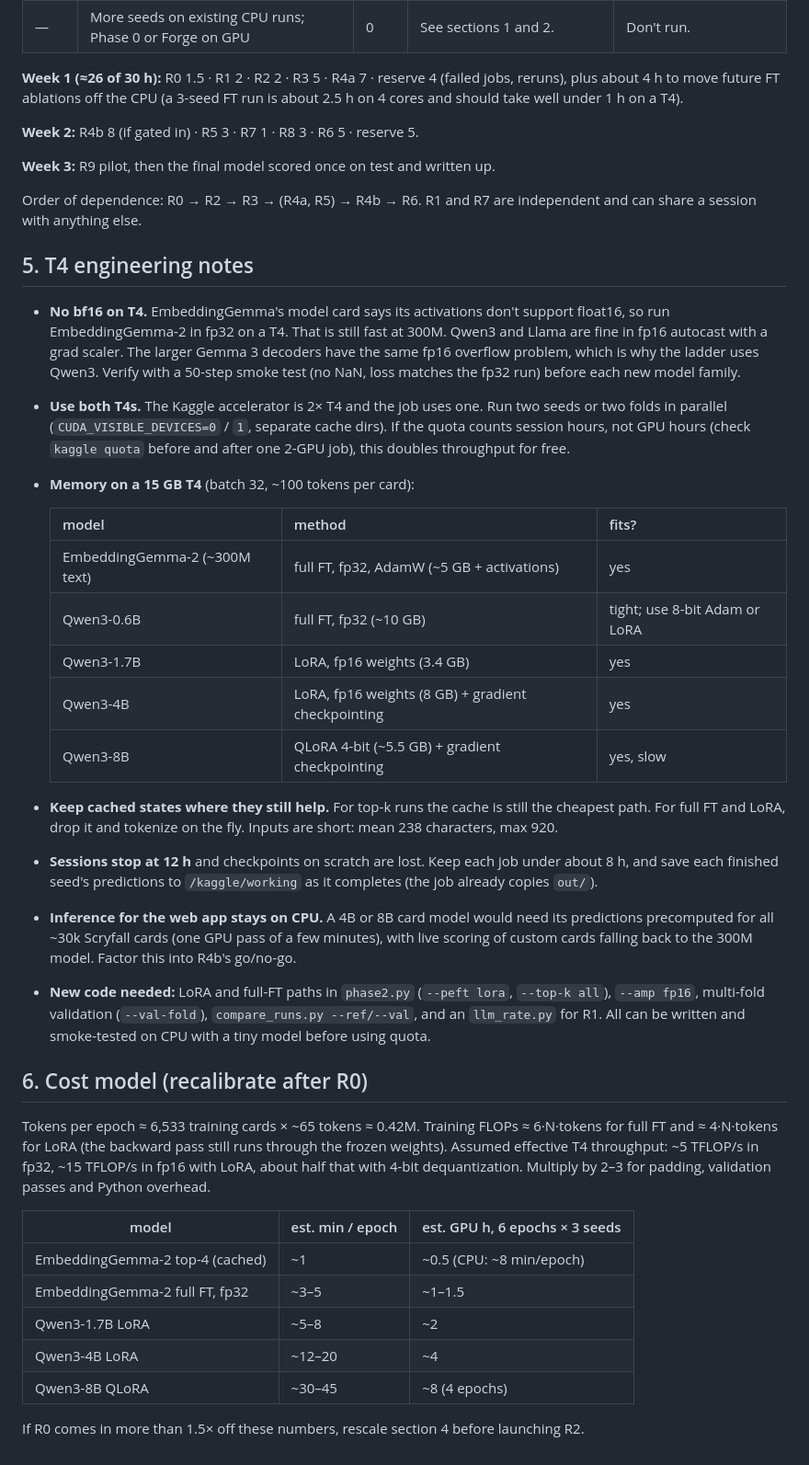
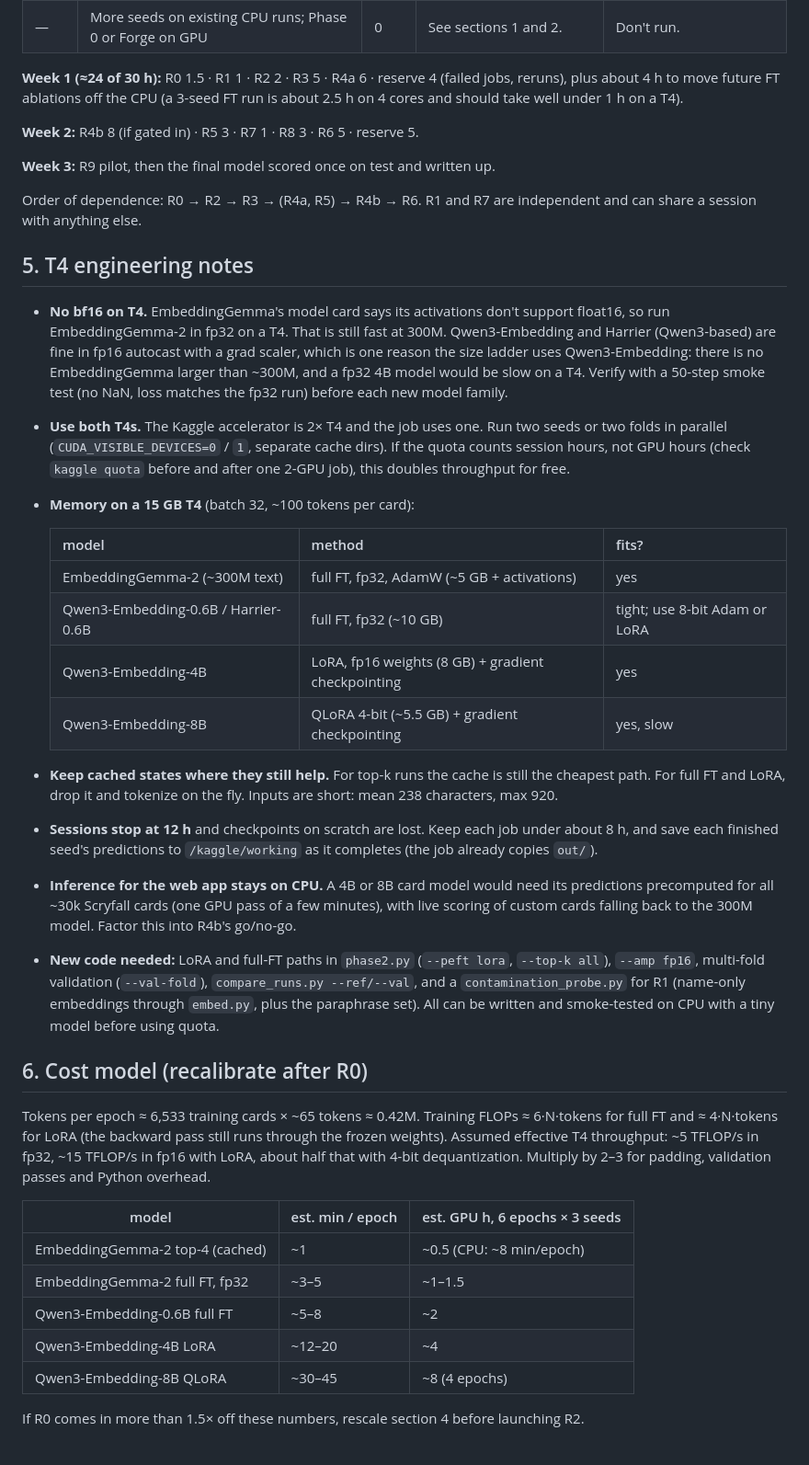
Before and after one commit to ContrattoAlessandro/MTG_Strenght, a Markdown page: docs/GPU_RERUN_PLAN.md, the part around one of its changes. Shown at 92% size. Rendered like a GitHub page.

```diff
--- a/docs/GPU_RERUN_PLAN.md
+++ b/docs/GPU_RERUN_PLAN.md
@@ -159,7 +169,7 @@ cost. Probabilities are my judgment, not measurements.
 | R9 | **End-to-end deck model with a trainable card encoder** (week 3): card tokens come from the fine-tuned text tower, and game outcomes train the encoder alongside θ. | 8+ | The one design that attacks the 0.75 → 0.54 generalization gap: it trains the text model on millions of games instead of 6.5k labels. High risk, needs new code. | Pilot on 6 sets; continue if new-set deck values reach ≥0.60 vs θ. |
 | — | More seeds on existing CPU runs; Phase 0 or Forge on GPU | 0 | See sections 1 and 2. | Don't run. |
 
-**Week 1 (≈26 of 30 h):** R0 1.5 · R1 2 · R2 2 · R3 5 · R4a 7 · reserve 4
+**Week 1 (≈24 of 30 h):** R0 1.5 · R1 1 · R2 2 · R3 5 · R4a 6 · reserve 4
 (failed jobs, reruns), plus about 4 h to move future FT ablations off the CPU (a 3-seed FT run is
 about 2.5 h on 4 cores and should take well under 1 h on a T4).
 
@@ -174,9 +184,10 @@ independent and can share a session with anything else.
 
 - **No bf16 on T4.** EmbeddingGemma's model card says its activations don't
   support float16, so run EmbeddingGemma-2 in fp32 on a T4. That is still fast
-  at 300M. Qwen3 and Llama are fine in fp16 autocast with a grad scaler. The
-  larger Gemma 3 decoders have the same fp16 overflow problem, which is why the
-  ladder uses Qwen3. Verify with a 50-step smoke test (no NaN, loss matches the
+  at 300M. Qwen3-Embedding and Harrier (Qwen3-based) are fine in fp16 autocast with a
+  grad scaler, which is one reason the size ladder uses Qwen3-Embedding: there
+  is no EmbeddingGemma larger than ~300M, and a fp32 4B model would be slow on
+  a T4. Verify with a 50-step smoke test (no NaN, loss matches the
   fp32 run) before each new model family.
 - **Use both T4s.** The Kaggle accelerator is 2× T4 and the job uses one. Run
   two seeds or two folds in parallel (`CUDA_VISIBLE_DEVICES=0` / `1`, separate
@@ -188,10 +199,9 @@ independent and can share a session with anything else.
   | model | method | fits? |
   |---|---|---|
   | EmbeddingGemma-2 (~300M text) | full FT, fp32, AdamW (~5 GB + activations) | yes |
-  | Qwen3-0.6B | full FT, fp32 (~10 GB) | tight; use 8-bit Adam or LoRA |
-  | Qwen3-1.7B | LoRA, fp16 weights (3.4 GB) | yes |
-  | Qwen3-4B | LoRA, fp16 weights (8 GB) + gradient checkpointing | yes |
-  | Qwen3-8B | QLoRA 4-bit (~5.5 GB) + gradient checkpointing | yes, slow |
+  | Qwen3-Embedding-0.6B / Harrier-0.6B | full FT, fp32 (~10 GB) | tight; use 8-bit Adam or LoRA |
+  | Qwen3-Embedding-4B | LoRA, fp16 weights (8 GB) + gradient checkpointing | yes |
+  | Qwen3-Embedding-8B | QLoRA 4-bit (~5.5 GB) + gradient checkpointing | yes, slow |
 
 - **Keep cached states where they still help.** For top-k runs the cache is
   still the cheapest path. For full FT and LoRA, drop it and tokenize on the
@@ -205,7 +215,8 @@ independent and can share a session with anything else.
   Factor this into R4b's go/no-go.
 - **New code needed:** LoRA and full-FT paths in `phase2.py` (`--peft lora`,
   `--top-k all`), `--amp fp16`, multi-fold validation (`--val-fold`),
-  `compare_runs.py --ref/--val`, and an `llm_rate.py` for R1. All can be
+  `compare_runs.py --ref/--val`, and a `contamination_probe.py` for R1
+  (name-only embeddings through `embed.py`, plus the paraphrase set). All can be
   written and smoke-tested on CPU with a tiny model before using quota.
 
 ## 6. Cost model (recalibrate after R0)
@@ -220,9 +231,9 @@ Multiply by 2–3 for padding, validation passes and Python overhead.
 |---|---|---|
 | EmbeddingGemma-2 top-4 (cached) | ~1 | ~0.5 (CPU: ~8 min/epoch) |
 | EmbeddingGemma-2 full FT, fp32 | ~3–5 | ~1–1.5 |
-| Qwen3-1.7B LoRA | ~5–8 | ~2 |
-| Qwen3-4B LoRA | ~12–20 | ~4 |
-| Qwen3-8B QLoRA | ~30–45 | ~8 (4 epochs) |
+| Qwen3-Embedding-0.6B full FT | ~5–8 | ~2 |
+| Qwen3-Embedding-4B LoRA | ~12–20 | ~4 |
+| Qwen3-Embedding-8B QLoRA | ~30–45 | ~8 (4 epochs) |
 
 If R0 comes in more than 1.5× off these numbers, rescale section 4 before
 launching R2.
```
Also changed, not shown: other parts of docs/GPU_RERUN_PLAN.md (+26 -16 lines).
